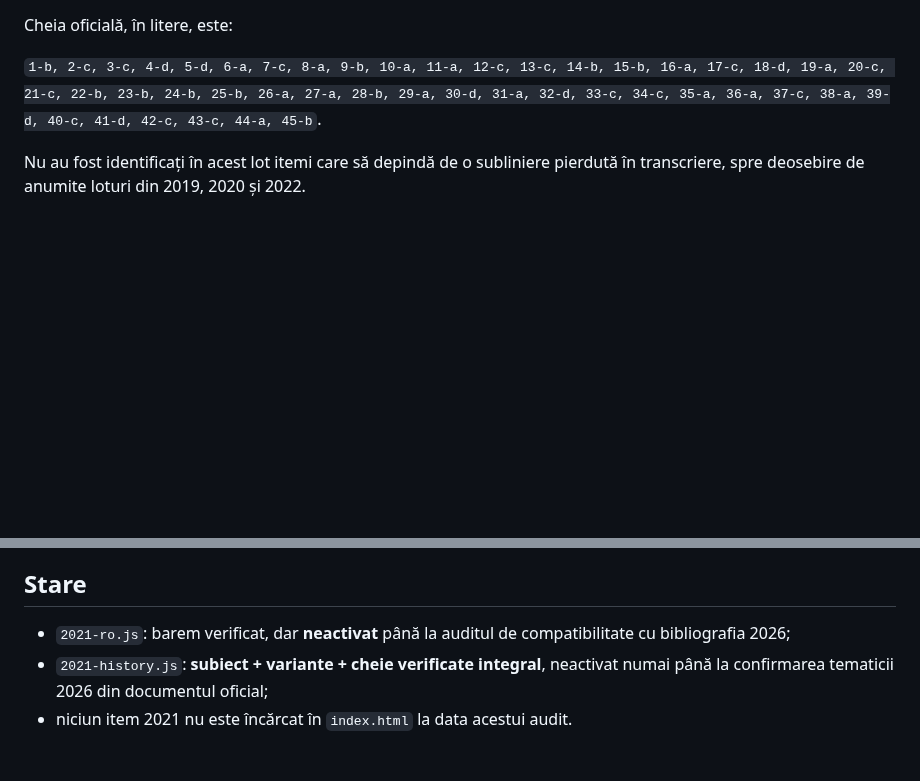
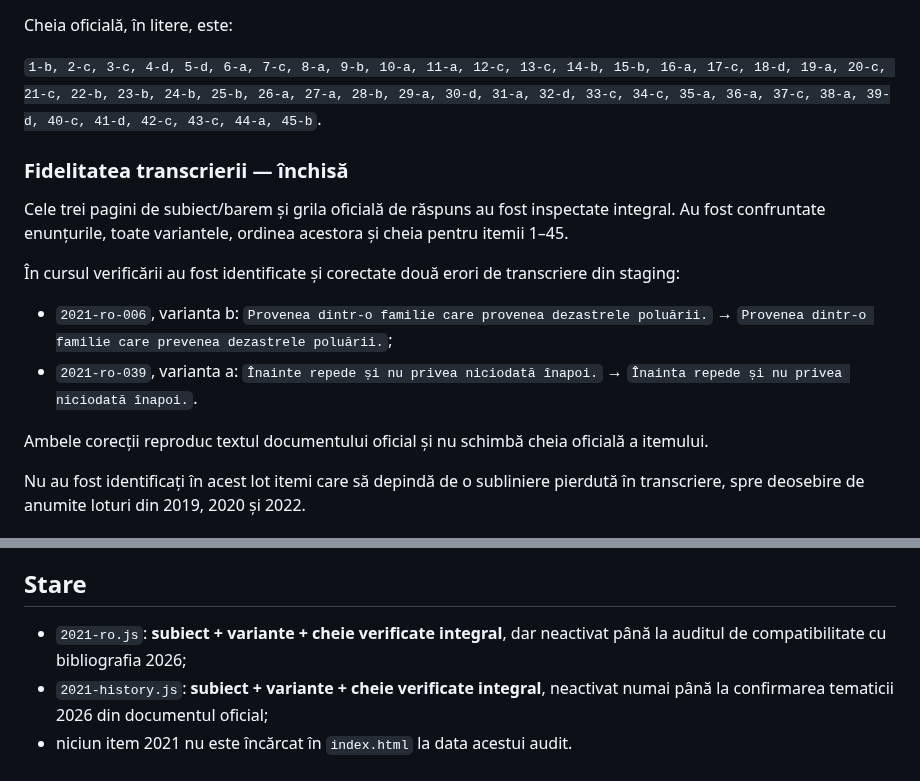
Before and after one commit to alin-talfes/admitere, a Markdown page: audit/2021.md, 2 parts joined by grey strips. Drawn GitHub-style; blank space fills up the shorter version.

Commit message:
Inchide verificarea de fidelitate pentru limba romana 2021

```diff
--- a/audit/2021.md
+++ b/audit/2021.md
@@ -26,6 +26,17 @@ Cheia oficială, în litere, este:
 
 `1-b, 2-c, 3-c, 4-d, 5-d, 6-a, 7-c, 8-a, 9-b, 10-a, 11-a, 12-c, 13-c, 14-b, 15-b, 16-a, 17-c, 18-d, 19-a, 20-c, 21-c, 22-b, 23-b, 24-b, 25-b, 26-a, 27-a, 28-b, 29-a, 30-d, 31-a, 32-d, 33-c, 34-c, 35-a, 36-a, 37-c, 38-a, 39-d, 40-c, 41-d, 42-c, 43-c, 44-a, 45-b`.
 
+### Fidelitatea transcrierii — închisă
+
+Cele trei pagini de subiect/barem și grila oficială de răspuns au fost inspectate integral. Au fost confruntate enunțurile, toate variantele, ordinea acestora și cheia pentru itemii 1–45.
+
+În cursul verificării au fost identificate și corectate două erori de transcriere din staging:
+
+- `2021-ro-006`, varianta b: `Provenea dintr-o familie care provenea dezastrele poluării.` → `Provenea dintr-o familie care prevenea dezastrele poluării.`;
+- `2021-ro-039`, varianta a: `Înainte repede și nu privea niciodată înapoi.` → `Înainta repede și nu privea niciodată înapoi.`.
+
+Ambele corecții reproduc textul documentului oficial și nu schimbă cheia oficială a itemului.
+
 Nu au fost identificați în acest lot itemi care să depindă de o subliniere pierdută în transcriere, spre deosebire de anumite loturi din 2019, 2020 și 2022.
 
 ### Compatibilitate cu bibliografia 2026
@@ -52,6 +63,6 @@ Itemii se încadrează în capitolele istorice folosite în pregătirea ANP/SNPP
 
 ## Stare
 
-- `2021-ro.js`: barem verificat, dar **neactivat** până la auditul de compatibilitate cu bibliografia 2026;
+- `2021-ro.js`: **subiect + variante + cheie verificate integral**, dar neactivat până la auditul de compatibilitate cu bibliografia 2026;
 - `2021-history.js`: **subiect + variante + cheie verificate integral**, neactivat numai până la confirmarea tematicii 2026 din documentul oficial;
 - niciun item 2021 nu este încărcat în `index.html` la data acestui audit.
```
